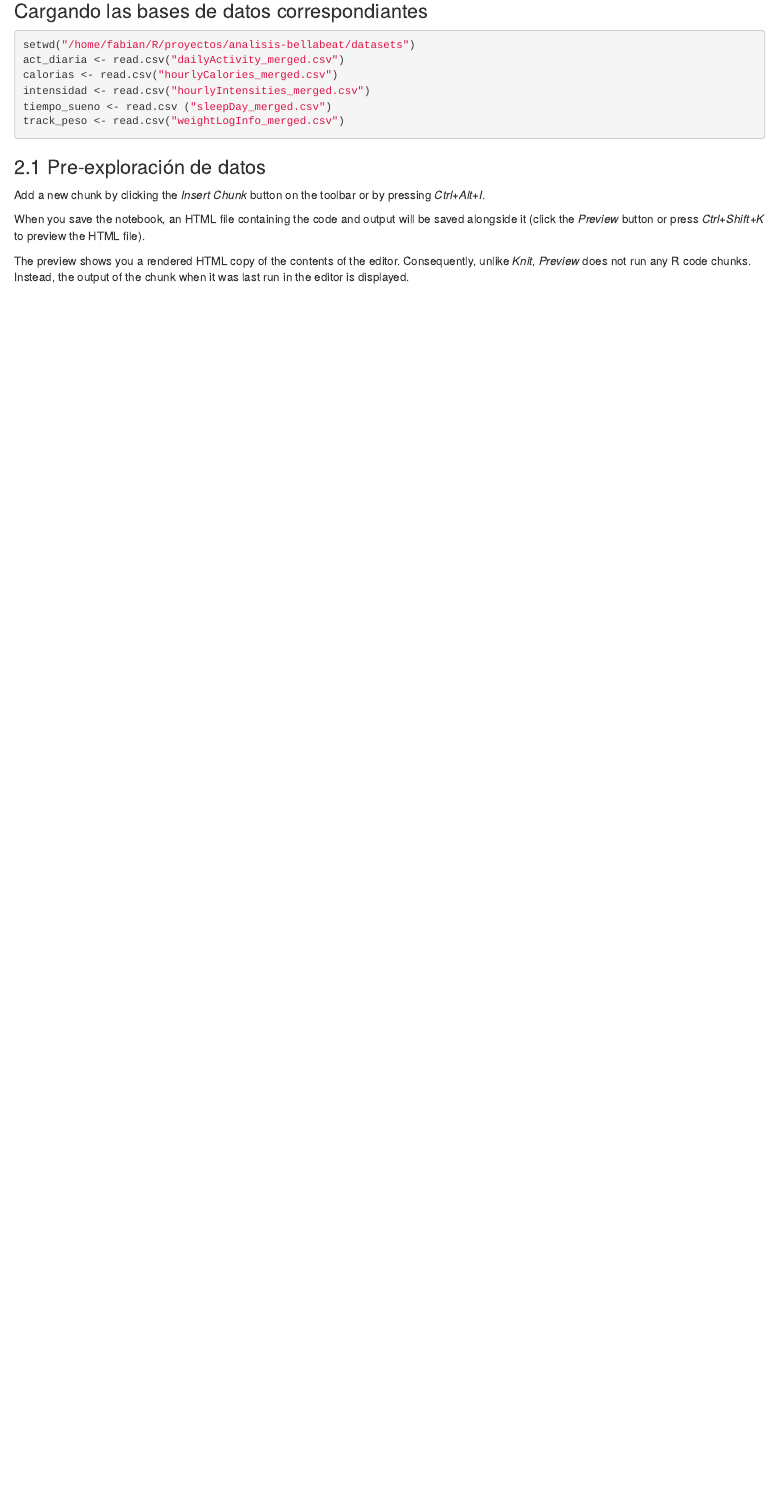
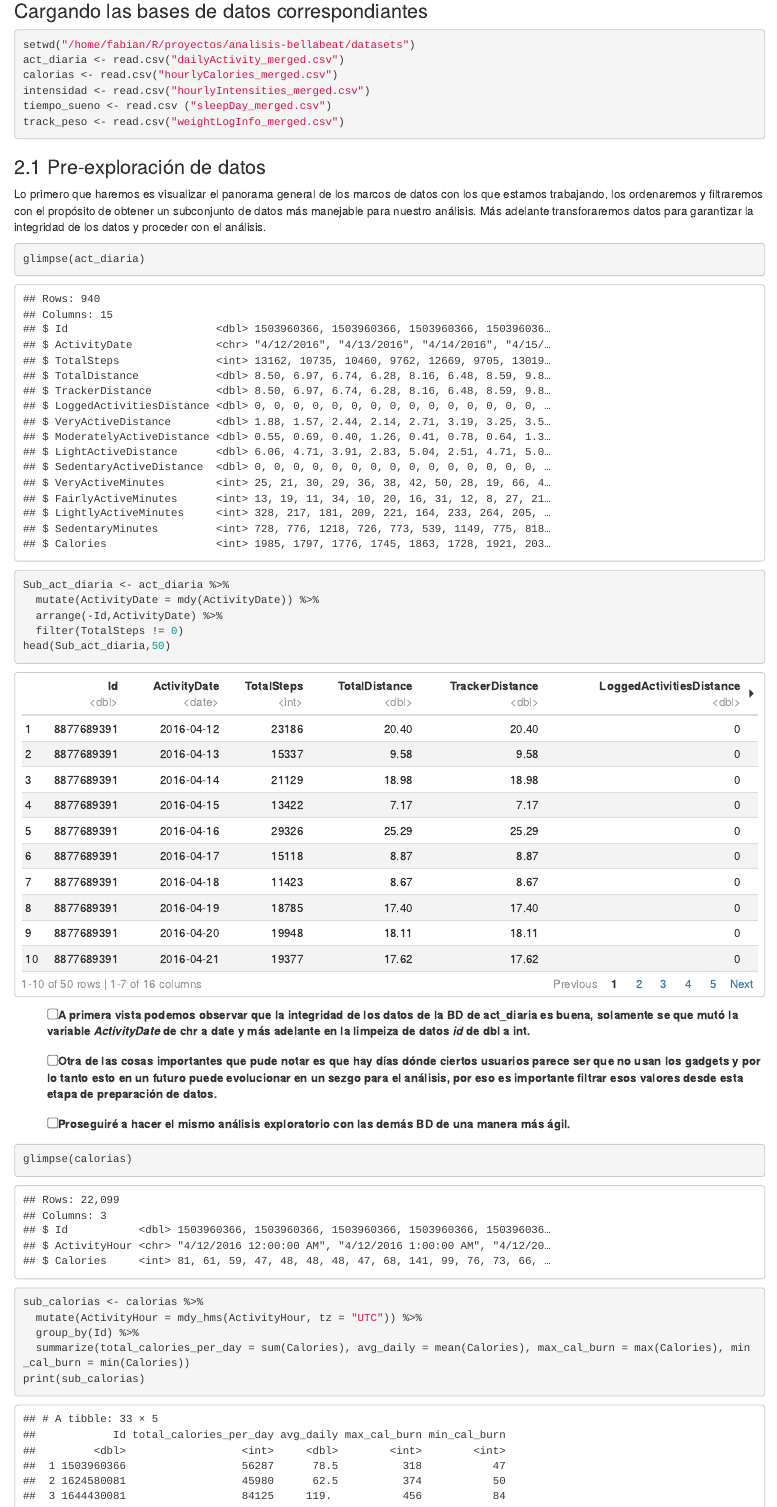
Before and after one commit to dead-can-dance/data-analysis-portfolio, an R Markdown document (bellabeat-analysis.Rmd): the page in a window 1100 px wide, from 1730 px down before the commit and from 2200 px down after it, so that both start at the same text. Rendered offline with R 4.5, knitr and Pandoc, with nearby package versions.

Commit message:
exploracion de los dos primeros csv

````diff
--- a/bellabeat-analysis.Rmd
+++ b/bellabeat-analysis.Rmd
@@ -83,10 +91,30 @@ track_peso <- read.csv("weightLogInfo_merged.csv")
 ```
 
 ### 2.1 Pre-exploración de datos
+Lo primero que haremos es visualizar el panorama general de los marcos de datos con los que estamos trabajando, los ordenaremos y filtraremos con
+el propósito de obtener un subconjunto de datos más manejable para nuestro análisis. Más adelante transforaremos datos para garantizar la integridad de los datos y proceder con el análisis.
+
+```{r}
+glimpse(act_diaria)
+Sub_act_diaria <- act_diaria %>%
+  mutate(ActivityDate = mdy(ActivityDate)) %>%
+  arrange(-Id,ActivityDate) %>%
+  filter(TotalSteps != 0)
+head(Sub_act_diaria,50)
+```
 
 
-Add a new chunk by clicking the *Insert Chunk* button on the toolbar or by pressing *Ctrl+Alt+I*.
+- [ ]  A primera vista podemos observar que la integridad de los datos de la BD de act_diaria es buena, solamente se que mutó la variable _ActivityDate_ de chr a date y más adelante en la limpeiza de datos _id_ de dbl a int.
 
-When you save the notebook, an HTML file containing the code and output will be saved alongside it (click the *Preview* button or press *Ctrl+Shift+K* to preview the HTML file).
+- [ ] Otra de las cosas importantes que pude notar es que hay días dónde ciertos usuarios parece ser que no usan los gadgets y por lo tanto esto en un futuro puede evolucionar en un sezgo para el análisis, por eso es importante filtrar esos valores desde esta etapa de preparación de datos.
+- [ ] Proseguiré a hacer el mismo análisis exploratorio con las demás BD de una manera más ágil.
 
-The preview shows you a rendered HTML copy of the contents of the editor. Consequently, unlike *Knit*, *Preview* does not run any R code chunks. Instead, the output of the chunk when it was last run in the editor is displayed.
+
+
+```{r}
+glimpse(calorias)
+sub_calorias <- calorias %>%
+  mutate(ActivityHour = mdy_hms(ActivityHour, tz = "UTC")) %>%
+  group_by(Id) %>%
+  summarize(total_calories_per_day = sum(Calories), avg_daily = mean(Calories), max_cal_burn = max(Calories), min_cal_burn = min(Calories))
+print(sub_calorias)
````
Also changed, not shown: bellabeat-analysis.html, bellabeat-analysis.Rmd (17 more changed lines).
